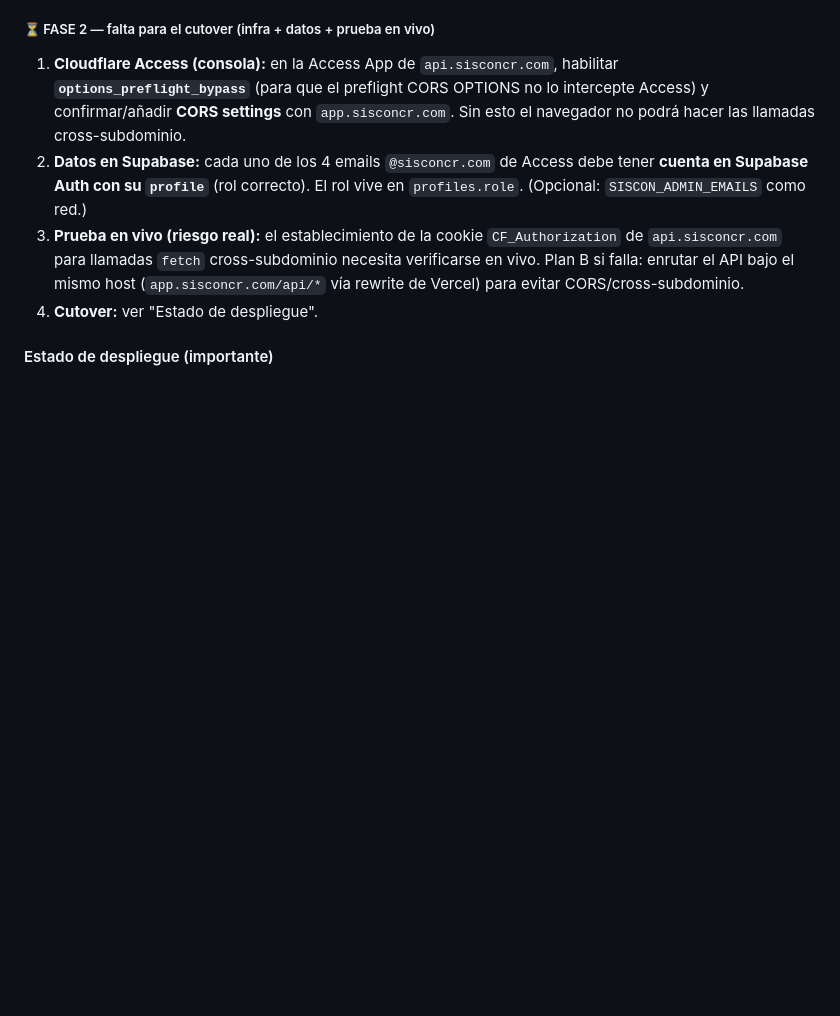
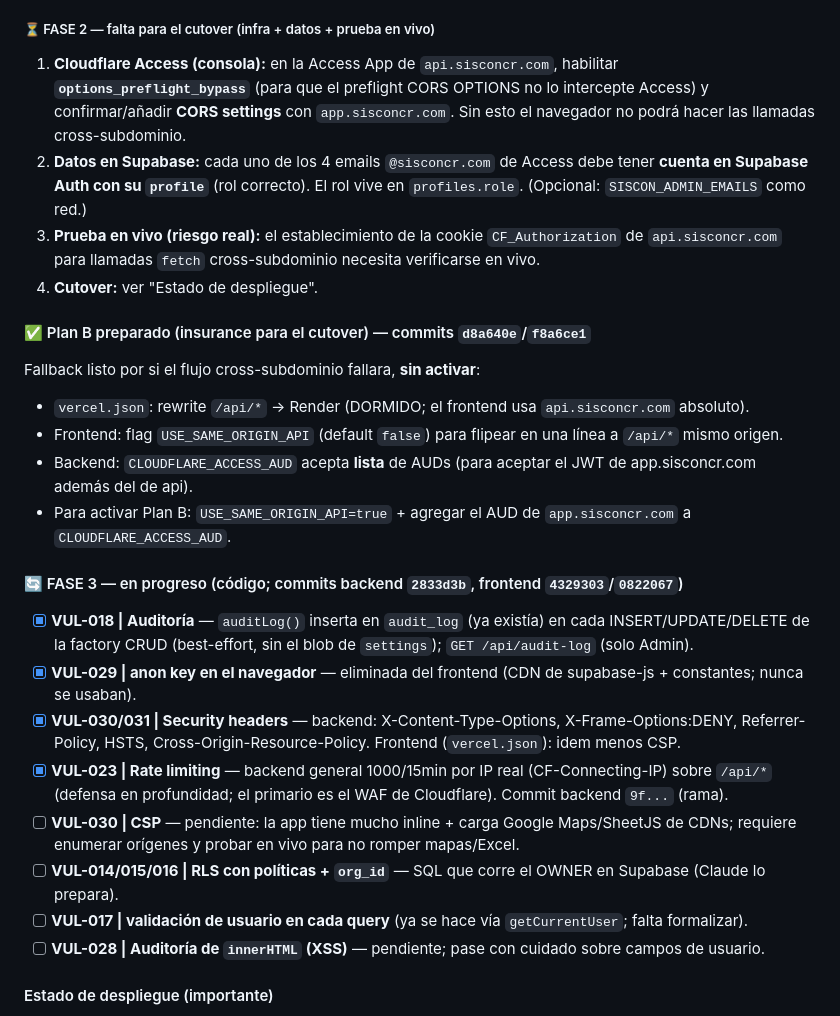
Before and after one commit to agoldav/Siscon-web, a Markdown page: PROJECT_CONTEXT.md, the part around the change. GitHub-like rendering; blank space fills up the shorter version.

Commit message:
DOC: avance FASE 3 (rate limiting) + Plan B + estado de cutover

```diff
--- a/PROJECT_CONTEXT.md
+++ b/PROJECT_CONTEXT.md
@@ -657,9 +657,29 @@ y se mapea `email → auth.users → profile` **sin cambio de esquema** (no se n
 2. **Datos en Supabase:** cada uno de los 4 emails `@sisconcr.com` de Access debe tener **cuenta en Supabase Auth
    con su `profile`** (rol correcto). El rol vive en `profiles.role`. (Opcional: `SISCON_ADMIN_EMAILS` como red.)
 3. **Prueba en vivo (riesgo real):** el establecimiento de la cookie `CF_Authorization` de `api.sisconcr.com` para
-   llamadas `fetch` cross-subdominio necesita verificarse en vivo. Plan B si falla: enrutar el API bajo el mismo
-   host (`app.sisconcr.com/api/*` vía rewrite de Vercel) para evitar CORS/cross-subdominio.
+   llamadas `fetch` cross-subdominio necesita verificarse en vivo.
 4. **Cutover:** ver "Estado de despliegue".
+
+#### ✅ Plan B preparado (insurance para el cutover) — commits `d8a640e`/`f8a6ce1`
+Fallback listo por si el flujo cross-subdominio fallara, **sin activar**:
+- `vercel.json`: rewrite `/api/*` → Render (DORMIDO; el frontend usa `api.sisconcr.com` absoluto).
+- Frontend: flag `USE_SAME_ORIGIN_API` (default `false`) para flipear en una línea a `/api/*` mismo origen.
+- Backend: `CLOUDFLARE_ACCESS_AUD` acepta **lista** de AUDs (para aceptar el JWT de app.sisconcr.com además del de api).
+- Para activar Plan B: `USE_SAME_ORIGIN_API=true` + agregar el AUD de `app.sisconcr.com` a `CLOUDFLARE_ACCESS_AUD`.
+
+#### 🔄 FASE 3 — en progreso (código; commits backend `2833d3b`, frontend `4329303`/`0822067`)
+- [x] **VUL-018 | Auditoría** — `auditLog()` inserta en `audit_log` (ya existía) en cada INSERT/UPDATE/DELETE
+  de la factory CRUD (best-effort, sin el blob de `settings`); `GET /api/audit-log` (solo Admin).
+- [x] **VUL-029 | anon key en el navegador** — eliminada del frontend (CDN de supabase-js + constantes; nunca se usaban).
+- [x] **VUL-030/031 | Security headers** — backend: X-Content-Type-Options, X-Frame-Options:DENY, Referrer-Policy,
+  HSTS, Cross-Origin-Resource-Policy. Frontend (`vercel.json`): idem menos CSP.
+- [x] **VUL-023 | Rate limiting** — backend general 1000/15min por IP real (CF-Connecting-IP) sobre `/api/*`
+  (defensa en profundidad; el primario es el WAF de Cloudflare). Commit backend `9f...` (rama).
+- [ ] **VUL-030 | CSP** — pendiente: la app tiene mucho inline + carga Google Maps/SheetJS de CDNs; requiere
+  enumerar orígenes y probar en vivo para no romper mapas/Excel.
+- [ ] **VUL-014/015/016 | RLS con políticas + `org_id`** — SQL que corre el OWNER en Supabase (Claude lo prepara).
+- [ ] **VUL-017 | validación de usuario en cada query** (ya se hace vía `getCurrentUser`; falta formalizar).
+- [ ] **VUL-028 | Auditoría de `innerHTML` (XSS)** — pendiente; pase con cuidado sobre campos de usuario.
 
 #### Estado de despliegue (importante)
 - **Producción sigue en `main`:** backend `833f686` (sin middleware CF, con endpoints QB de escritura aún
```
